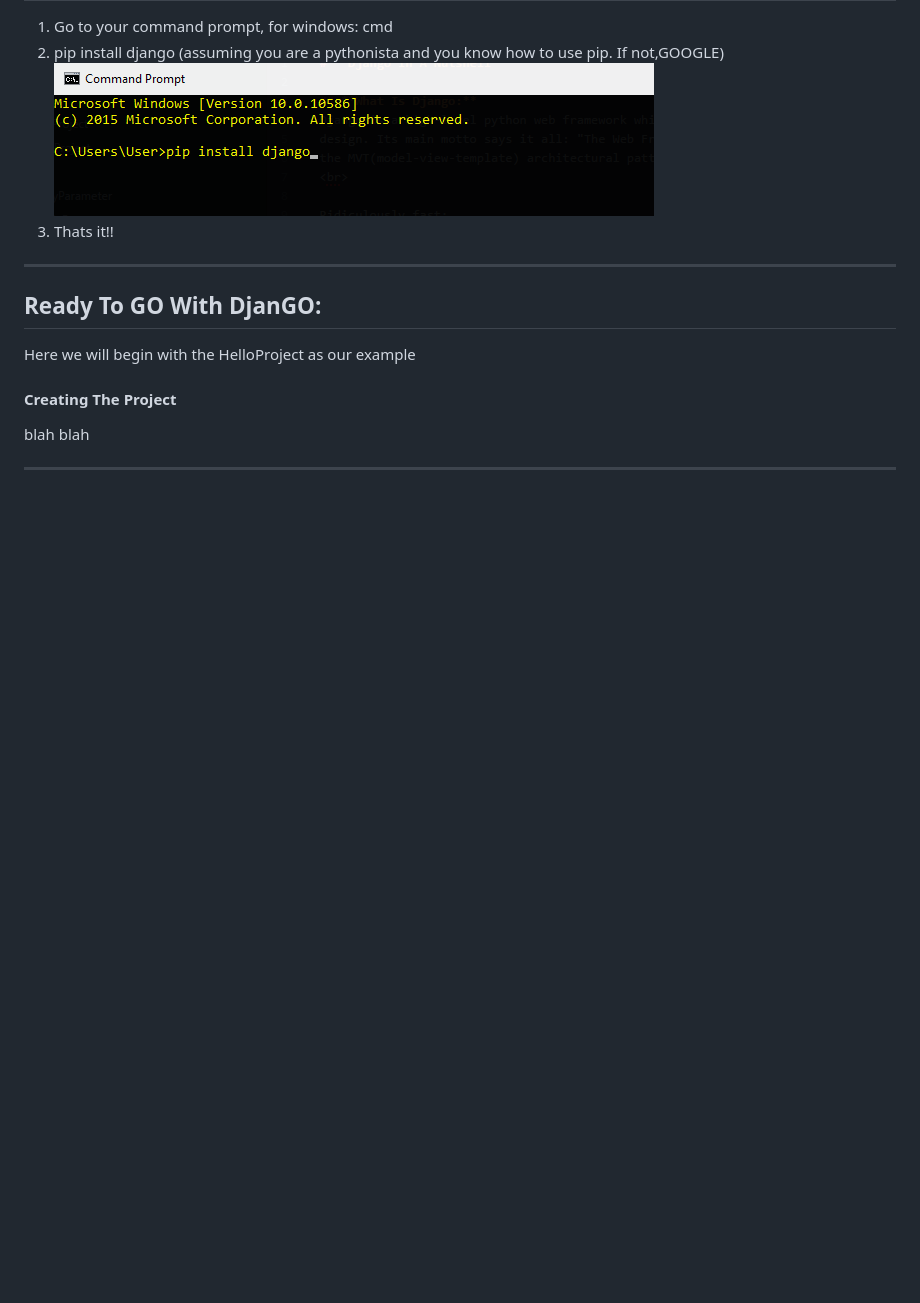
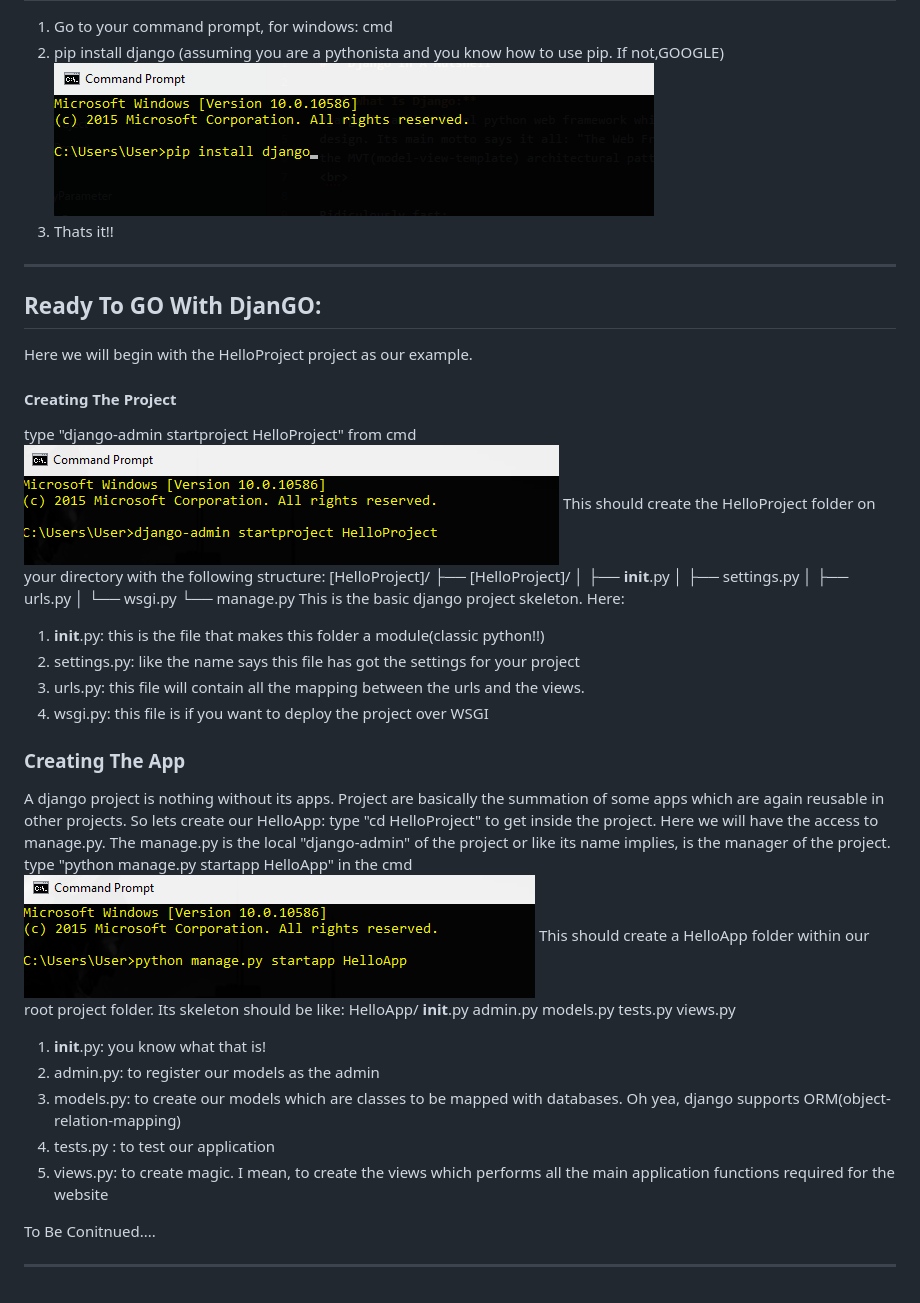
Before and after one commit to Anondo/Django, a Markdown page: README.md, the part around the change. Rendered like a GitHub page; pictures changed too: img/app.png (added), img/project.png (added); blank space fills up the shorter version.

```diff
--- a/README.md
+++ b/README.md
@@ -26,7 +26,44 @@ Exceedingly scalable:
 <hr>
 
 ## **Ready To GO With DjanGO:**
-Here we will begin with the HelloProject as our example
+Here we will begin with the HelloProject project as our example.
 #### **Creating The Project**
-blah blah
+type "django-admin startproject HelloProject" from cmd
+![creating project](https://github.com/Anondo/Django/blob/master/img/project.png)
+This should create the HelloProject folder on your directory with the following structure:
+[HelloProject]/
+├── [HelloProject]/
+│   ├── __init__.py
+│   ├── settings.py
+│   ├── urls.py
+│   └── wsgi.py
+└── manage.py
+This is the basic django project skeleton. Here:
+1. __init__.py: this is the file that makes this folder a module(classic python!!)
+1. settings.py: like the name says this file has got the settings for your project
+1. urls.py: this file will contain all the mapping between the urls and the views.
+1. wsgi.py: this file is if you want to deploy the project over WSGI
+### **Creating The App**
+A django project is nothing without its apps. Project are basically the summation of
+some apps which are again reusable in other projects. So lets create our HelloApp:
+type "cd HelloProject" to get inside the project. Here we will have the access to
+manage.py. The manage.py is the local "django-admin" of the project or like its name
+implies, is the manager of the project.
+type "python manage.py startapp HelloApp" in the cmd
+![creating app](https://github.com/Anondo/Django/blob/master/img/app.png)
+This should create a HelloApp folder within our root project folder. Its skeleton should be like:
+HelloApp/
+   __init__.py
+   admin.py
+   models.py
+   tests.py
+   views.py
+1. __init__.py: you know what that is!
+1. admin.py: to register our models as the admin
+1. models.py: to create our models which are classes to be mapped with databases. Oh yea, django supports ORM(object-relation-mapping)
+1. tests.py : to test our application
+1. views.py: to create magic. I mean, to create the views which performs all the main application functions required for the website
+
+To Be Conitnued....
+
 <hr>
```
